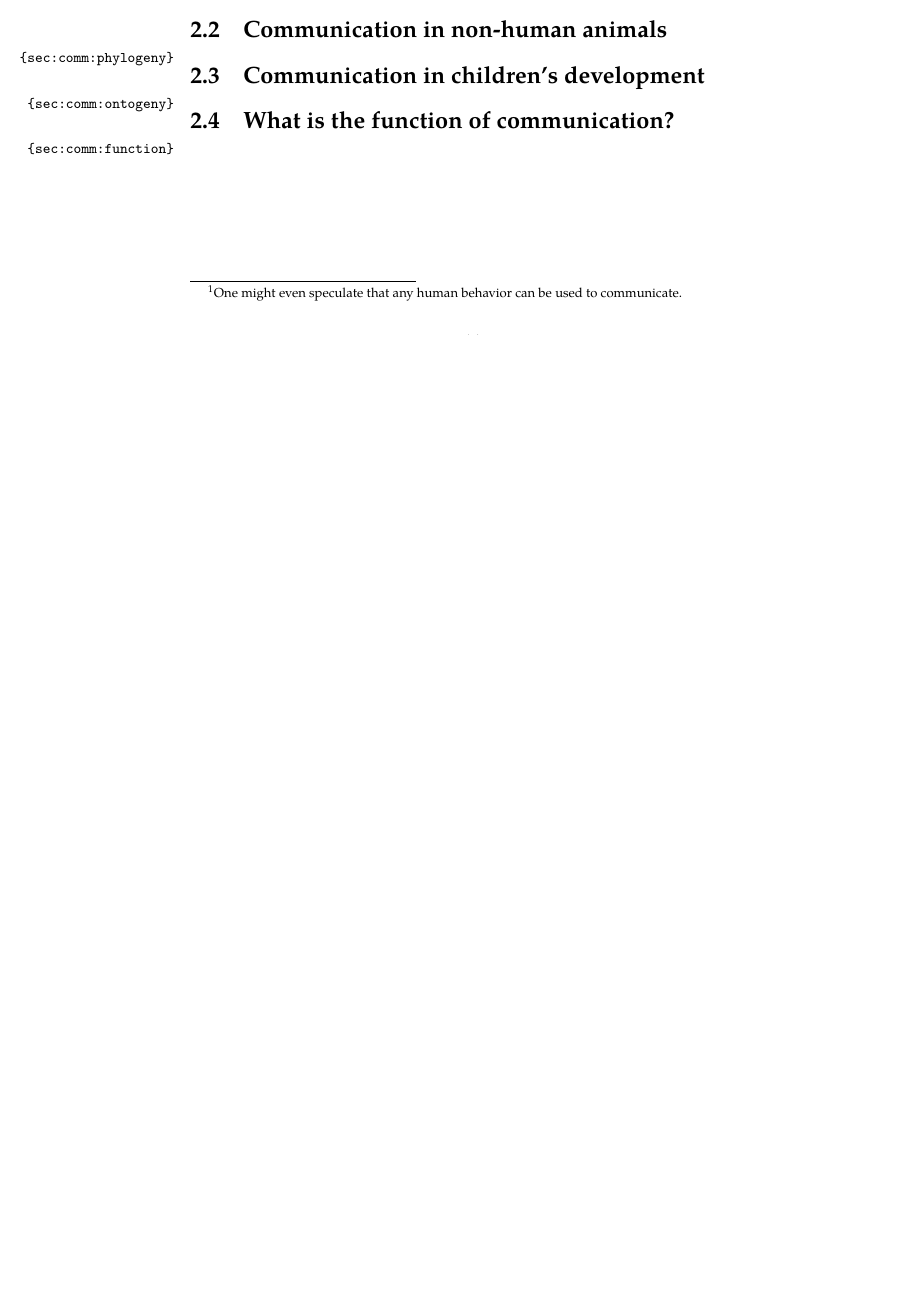
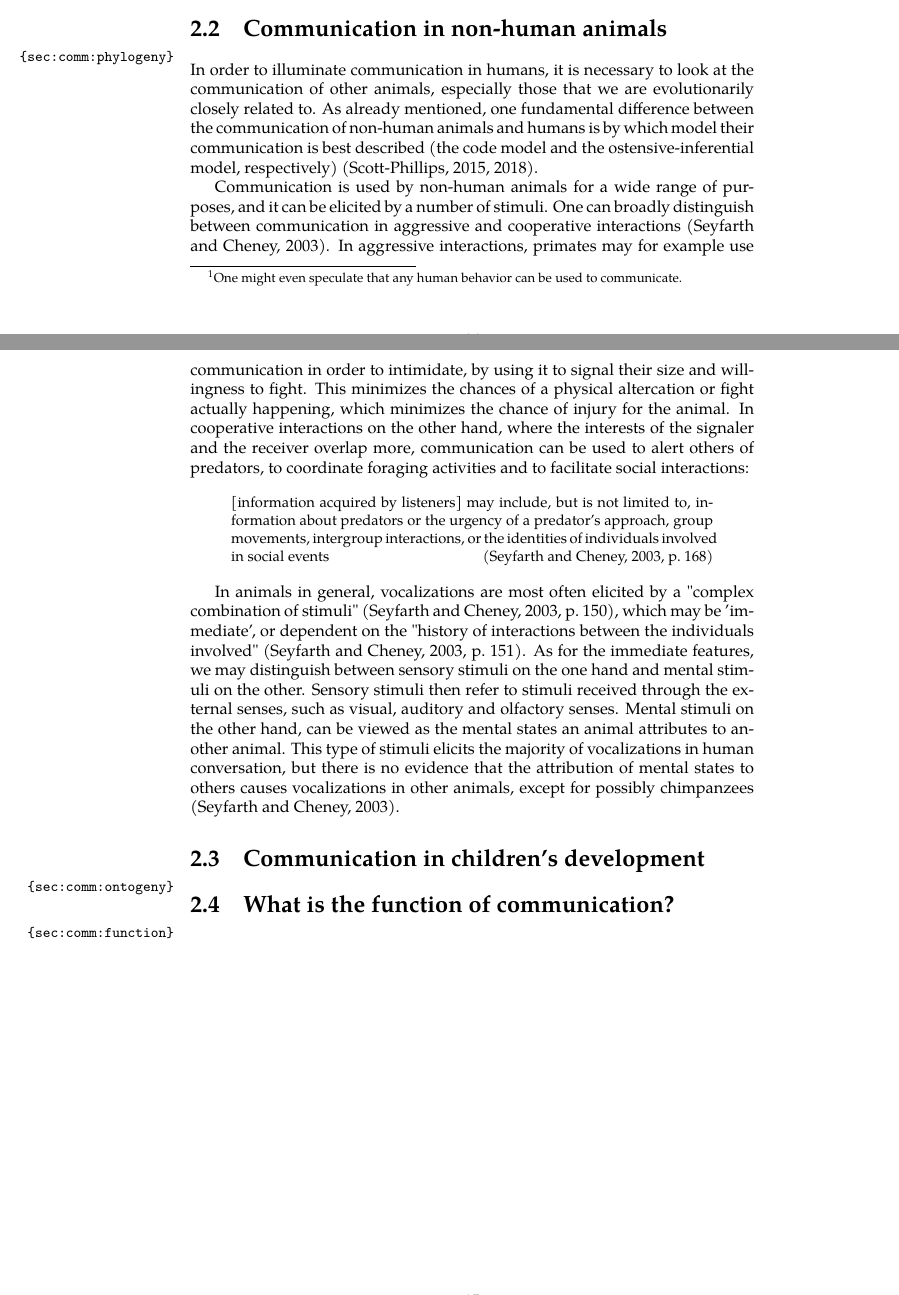
Before and after one commit to flijnzaad/master-thesis, a LaTeX thesis (main.tex, which reads chapters/2_communication.tex): part of page 15 of 17 before the commit and two parts of pages 15 and 16 of 18 after it, the two joined at a grey line, cut so that both start at the same text, the shorter picture padded with empty space. The pictures show the PDF file main.pdf that the author committed with the source.

Commit message:
Writing on phylogeny section of Chapter 2

```diff
--- a/chapters/2_communication.tex
+++ b/chapters/2_communication.tex
@@ -34,6 +34,19 @@ Important to note is that while we most associate human communication with langu
 \section{Communication in non-human animals}
 \label{sec:comm:phylogeny}
 
+In order to illuminate communication in humans, it is necessary to look at the communication of other animals, especially those that we are evolutionarily closely related to.
+As already mentioned, one fundamental difference between the communication of non-human animals and humans is by which model their communication is best described (the code model and the ostensive-inferential model, respectively) \citep{Scott-Phillips15-primate, Scott-Phillips18-communication}.
+
+Communication is used by non-human animals for a wide range of purposes, and it can be elicited by a number of stimuli.
+One can broadly distinguish between communication in aggressive and cooperative interactions \citep{SeyfarthCheney03}. In aggressive interactions, primates may for example use communication in order to intimidate, by using it to signal their size and willingness to fight. This minimizes the chances of a physical altercation or fight actually happening, which minimizes the chance of injury for the animal.
+In cooperative interactions on the other hand, where the interests of the signaler and the receiver overlap more, communication can be used to alert others of predators, to coordinate foraging activities and to facilitate social interactions:
+\begin{quoting}
+    {[information acquired by listeners]} may include, but is not limited to, information about predators or the urgency of a predator’s approach, group movements, intergroup interactions, or the identities of individuals involved in social events
+    \hfill \citep[p.~168]{SeyfarthCheney03}
+\end{quoting}
+
+In animals in general, vocalizations are most often elicited by a "complex combination of stimuli" \citep[p.~150]{SeyfarthCheney03}, which may be 'immediate', or dependent on the "history of interactions between the individuals involved" \citep[p.~151]{SeyfarthCheney03}. As for the immediate features, we may distinguish between sensory stimuli on the one hand and mental stimuli on the other. Sensory stimuli then refer to stimuli received through the external senses, such as visual, auditory and olfactory senses. Mental stimuli on the other hand, can be viewed as the mental states an animal attributes to another animal. This type of stimuli elicits the majority of vocalizations in human conversation, but there is no evidence that the attribution of mental states to others causes vocalizations in other animals, except for possibly chimpanzees \citep{SeyfarthCheney03}.
+
 \section{Communication in children's development}
 \label{sec:comm:ontogeny}
 
```
Also changed, not shown: main.pdf.
